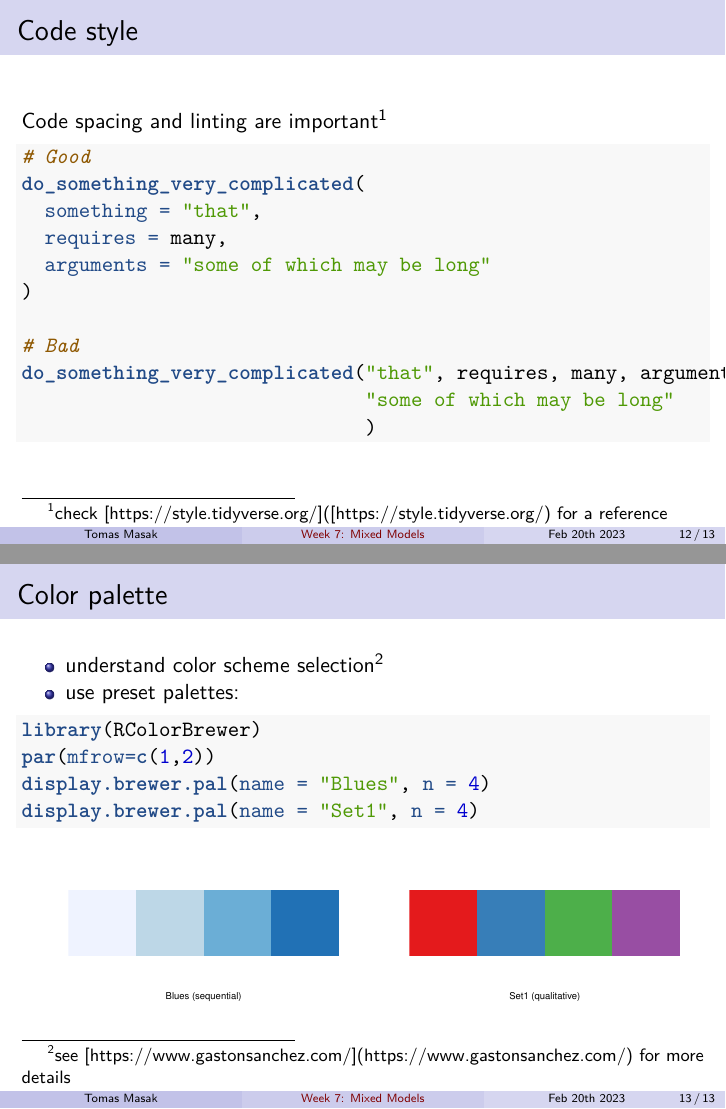
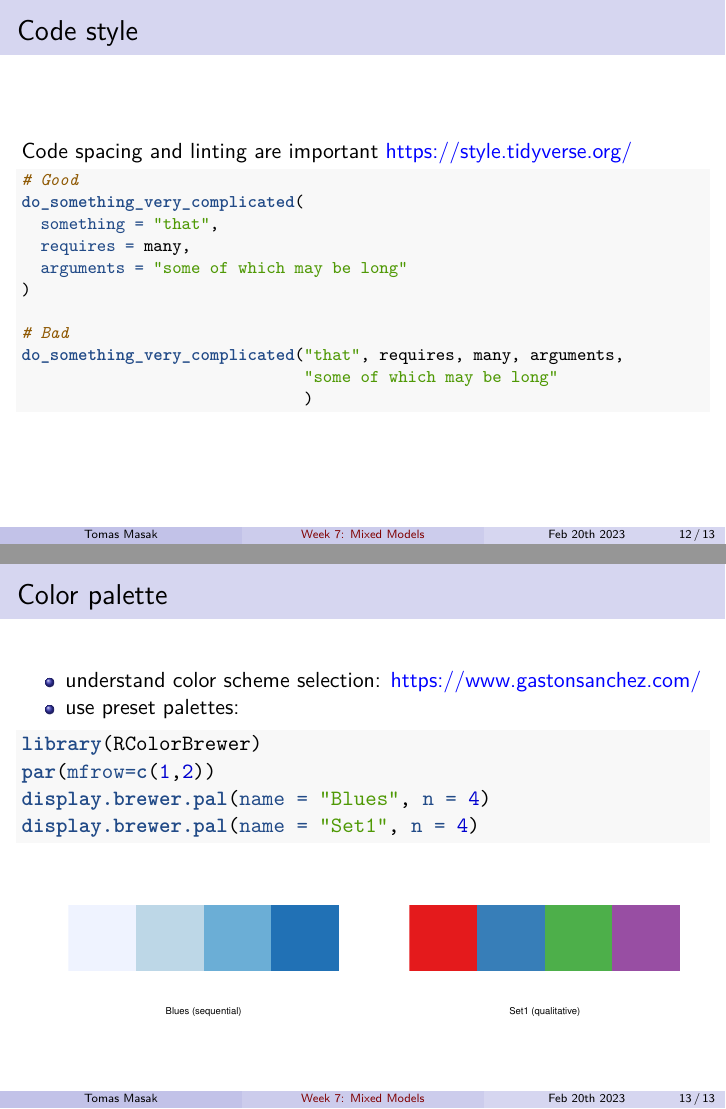
Before and after one commit to TMasak/AppStat, an R Markdown document (Slides/08_leftovers.Rmd): pages 12 and 13 of 13, joined at a grey line. Rendered offline with R 4.5, knitr and Pandoc, then LaTeX, with nearby package versions.

Commit message:
typos and url format

````diff
--- a/Slides/08_leftovers.Rmd
+++ b/Slides/08_leftovers.Rmd
@@ -161,8 +166,9 @@ Minor:
 
 ## Code style
 
-Code spacing and linting are important\footnote{check [https://style.tidyverse.org/]([https://style.tidyverse.org/) for a reference}
+Code spacing and linting are important [https://style.tidyverse.org/]([https://style.tidyverse.org/)
 
+\footnotesize
 ```{r,eval=FALSE,echo=TRUE}
 # Good
 do_something_very_complicated(
@@ -179,7 +185,7 @@ do_something_very_complicated("that", requires, many, arguments,
 
 ## Color palette
 
-* understand color scheme selection\footnote{see [https://www.gastonsanchez.com/](https://www.gastonsanchez.com/) for more details}
+* understand color scheme selection: [https://www.gastonsanchez.com/](https://www.gastonsanchez.com/)
 * use preset palettes:
 
 
````
Also changed, not shown: Slides/08_leftovers.pdf, Slides/08_leftovers.Rmd (11 more changed lines).
